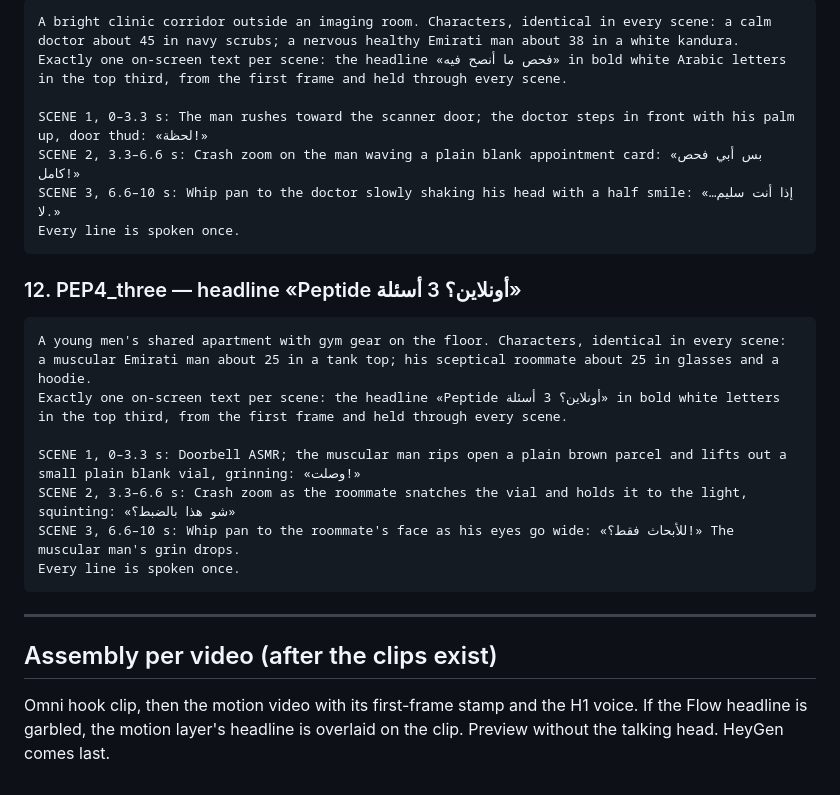
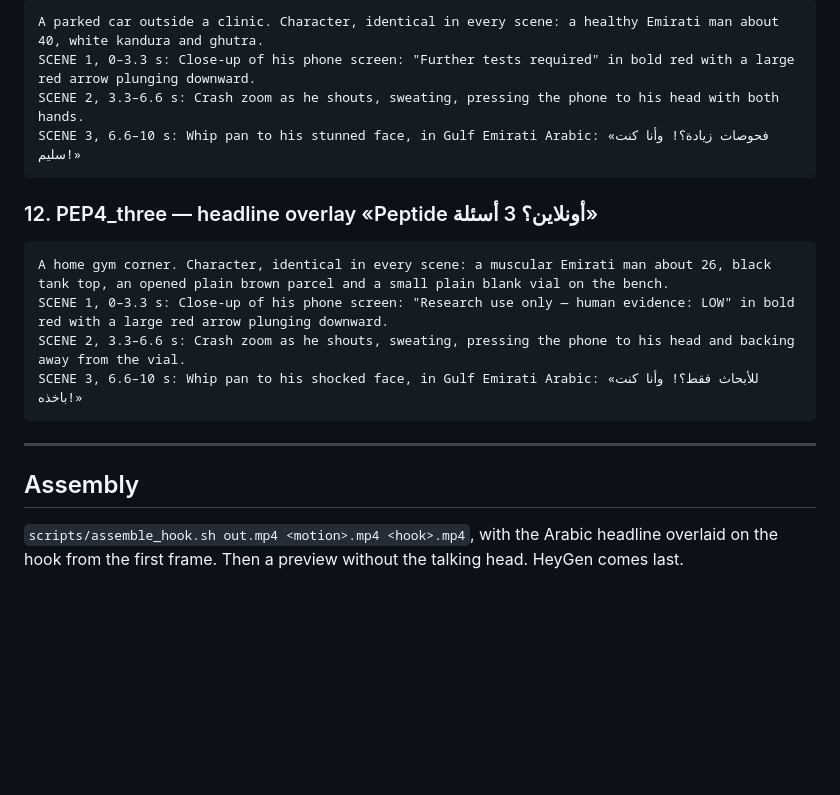
Before and after one commit to binharoonz-code/medical-vlog-sandbox, a Markdown page: handoff/OMNI_HOOKS_12.md, the part around one of its changes. GitHub-like rendering; blank space fills up the shorter version.

````diff
--- a/handoff/OMNI_HOOKS_12.md
+++ b/handoff/OMNI_HOOKS_12.md
@@ -129,25 +99,19 @@ Every line is spoken once.
 ```
-A bright clinic corridor outside an imaging room. Characters, identical in every scene: a calm doctor about 45 in navy scrubs; a nervous healthy Emirati man about 38 in a white kandura.
-Exactly one on-screen text per scene: the headline «فحص ما أنصح فيه» in bold white Arabic letters in the top third, from the first frame and held through every scene.
-
-SCENE 1, 0–3.3 s: The man rushes toward the scanner door; the doctor steps in front with his palm up, door thud: «لحظة!»
-SCENE 2, 3.3–6.6 s: Crash zoom on the man waving a plain blank appointment card: «بس أبي فحص كامل!»
-SCENE 3, 6.6–10 s: Whip pan to the doctor slowly shaking his head with a half smile: «إذا أنت سليم… لا.»
-Every line is spoken once.
+A parked car outside a clinic. Character, identical in every scene: a healthy Emirati man about 40, white kandura and ghutra.
+SCENE 1, 0–3.3 s: Close-up of his phone screen: "Further tests required" in bold red with a large red arrow plunging downward.
+SCENE 2, 3.3–6.6 s: Crash zoom as he shouts, sweating, pressing the phone to his head with both hands.
+SCENE 3, 6.6–10 s: Whip pan to his stunned face, in Gulf Emirati Arabic: «فحوصات زيادة؟! وأنا كنت سليم!»
 ```
 
-### 12. PEP4_three — headline «Peptide أونلاين؟ 3 أسئلة»
+### 12. PEP4_three — headline overlay «Peptide أونلاين؟ 3 أسئلة»
 ```
-A young men's shared apartment with gym gear on the floor. Characters, identical in every scene: a muscular Emirati man about 25 in a tank top; his sceptical roommate about 25 in glasses and a hoodie.
-Exactly one on-screen text per scene: the headline «Peptide أونلاين؟ 3 أسئلة» in bold white letters in the top third, from the first frame and held through every scene.
-
-SCENE 1, 0–3.3 s: Doorbell ASMR; the muscular man rips open a plain brown parcel and lifts out a small plain blank vial, grinning: «وصلت!»
-SCENE 2, 3.3–6.6 s: Crash zoom as the roommate snatches the vial and holds it to the light, squinting: «شو هذا بالضبط؟»
-SCENE 3, 6.6–10 s: Whip pan to the roommate's face as his eyes go wide: «للأبحاث فقط؟!» The muscular man's grin drops.
-Every line is spoken once.
+A home gym corner. Character, identical in every scene: a muscular Emirati man about 26, black tank top, an opened plain brown parcel and a small plain blank vial on the bench.
+SCENE 1, 0–3.3 s: Close-up of his phone screen: "Research use only — human evidence: LOW" in bold red with a large red arrow plunging downward.
+SCENE 2, 3.3–6.6 s: Crash zoom as he shouts, sweating, pressing the phone to his head and backing away from the vial.
+SCENE 3, 6.6–10 s: Whip pan to his shocked face, in Gulf Emirati Arabic: «للأبحاث فقط؟! وأنا كنت باخذه!»
 ```
 
 ---
 
-## Assembly per video (after the clips exist)
-Omni hook clip, then the motion video with its first-frame stamp and the H1 voice. If the Flow headline is garbled, the motion layer's headline is overlaid on the clip. Preview without the talking head. HeyGen comes last.
+## Assembly
+`scripts/assemble_hook.sh out.mp4 <motion>.mp4 <hook>.mp4`, with the Arabic headline overlaid on the hook from the first frame. Then a preview without the talking head. HeyGen comes last.
````
Also changed, not shown: other parts of handoff/OMNI_HOOKS_12.md (+59 -89 lines).
